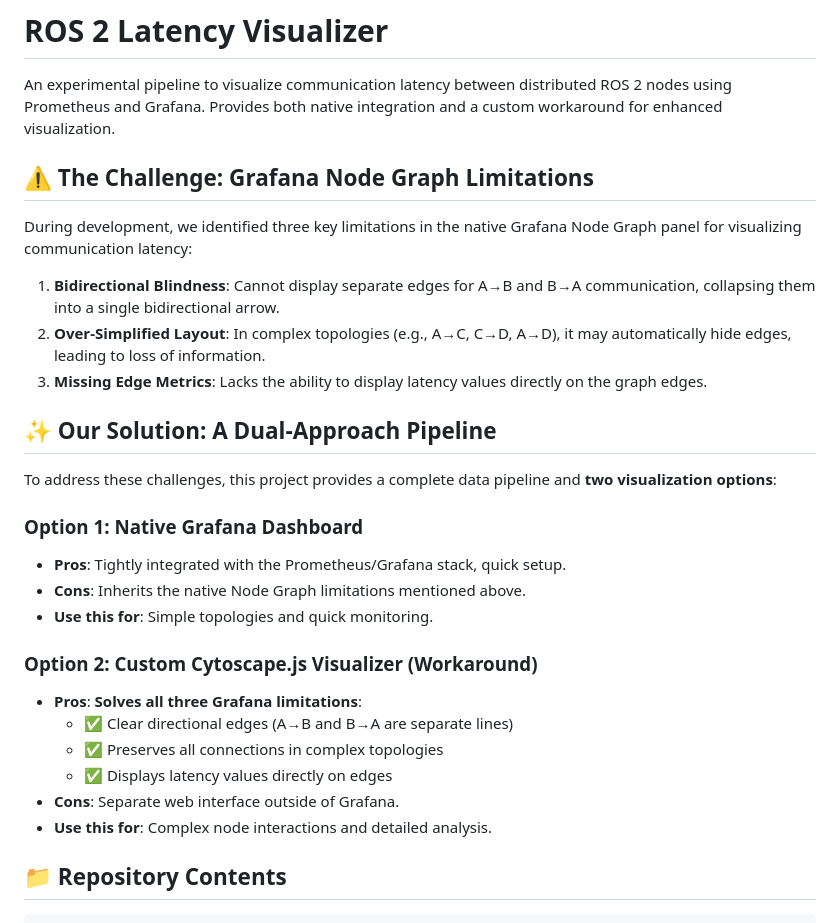
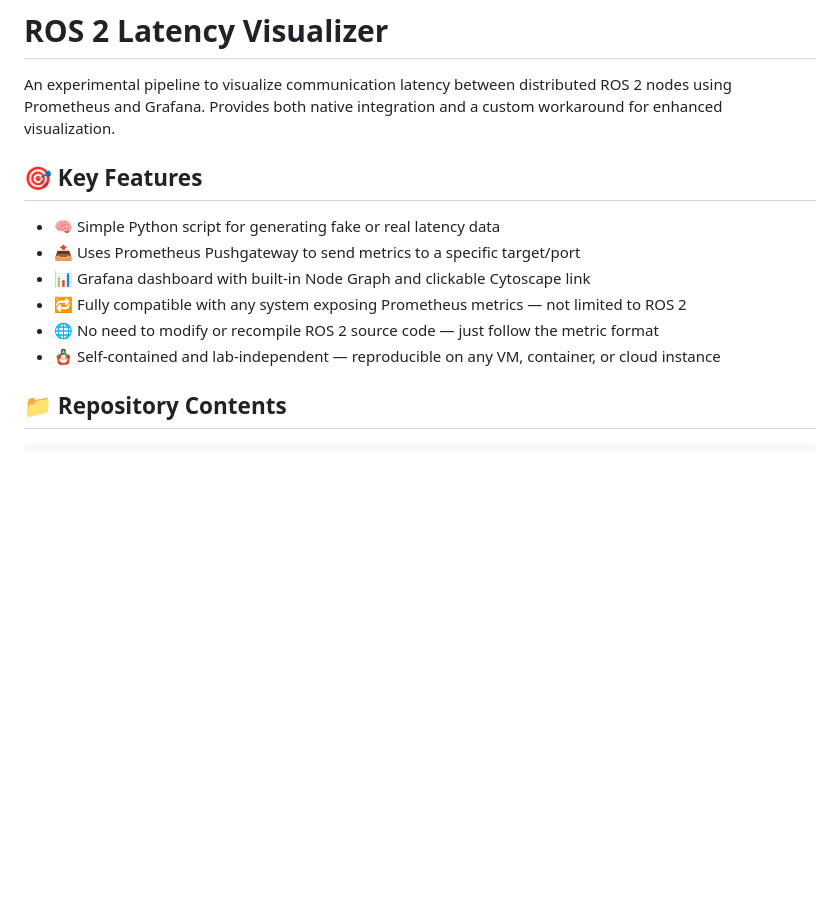
Before and after one commit to Hui-I-Lee/ros2-latency-visualizer, a Markdown page: README.md, the part around the change printed below. Drawn GitHub-style; blank space fills up the shorter version.

````diff
--- a/README.md
+++ b/README.md
@@ -2,30 +2,16 @@
 
 An experimental pipeline to visualize communication latency between distributed ROS 2 nodes using Prometheus and Grafana. Provides both native integration and a custom workaround for enhanced visualization.
 
-## ⚠️ The Challenge: Grafana Node Graph Limitations
 
-During development, we identified three key limitations in the native Grafana Node Graph panel for visualizing communication latency:
+## 🎯 Key Features
 
-1.  **Bidirectional Blindness**: Cannot display separate edges for A→B and B→A communication, collapsing them into a single bidirectional arrow.
-2.  **Over-Simplified Layout**: In complex topologies (e.g., A→C, C→D, A→D), it may automatically hide edges, leading to loss of information.
-3.  **Missing Edge Metrics**: Lacks the ability to display latency values directly on the graph edges.
+- 🧠 Simple Python script for generating fake or real latency data
+- 📤 Uses Prometheus Pushgateway to send metrics to a specific target/port
+- 📊 Grafana dashboard with built-in Node Graph and clickable Cytoscape link
+- 🔁 Fully compatible with any system exposing Prometheus metrics — not limited to ROS 2
+- 🌐 No need to modify or recompile ROS 2 source code — just follow the metric format
+- 🪆 Self-contained and lab-independent — reproducible on any VM, container, or cloud instance
 
-## ✨ Our Solution: A Dual-Approach Pipeline
-
-To address these challenges, this project provides a complete data pipeline and **two visualization options**:
-
-### Option 1: Native Grafana Dashboard
--   **Pros**: Tightly integrated with the Prometheus/Grafana stack, quick setup.
--   **Cons**: Inherits the native Node Graph limitations mentioned above.
--   **Use this for**: Simple topologies and quick monitoring.
-
-### Option 2: Custom Cytoscape.js Visualizer (Workaround)
--   **Pros**: **Solves all three Grafana limitations**:
-    -   ✅ Clear directional edges (A→B and B→A are separate lines)
-    -   ✅ Preserves all connections in complex topologies
-    -   ✅ Displays latency values directly on edges
--   **Cons**: Separate web interface outside of Grafana.
--   **Use this for**: Complex node interactions and detailed analysis.
 
 ## 📁 Repository Contents
 ```text
````
Also changed, not shown: other parts of README.md (+17 -10 lines).
